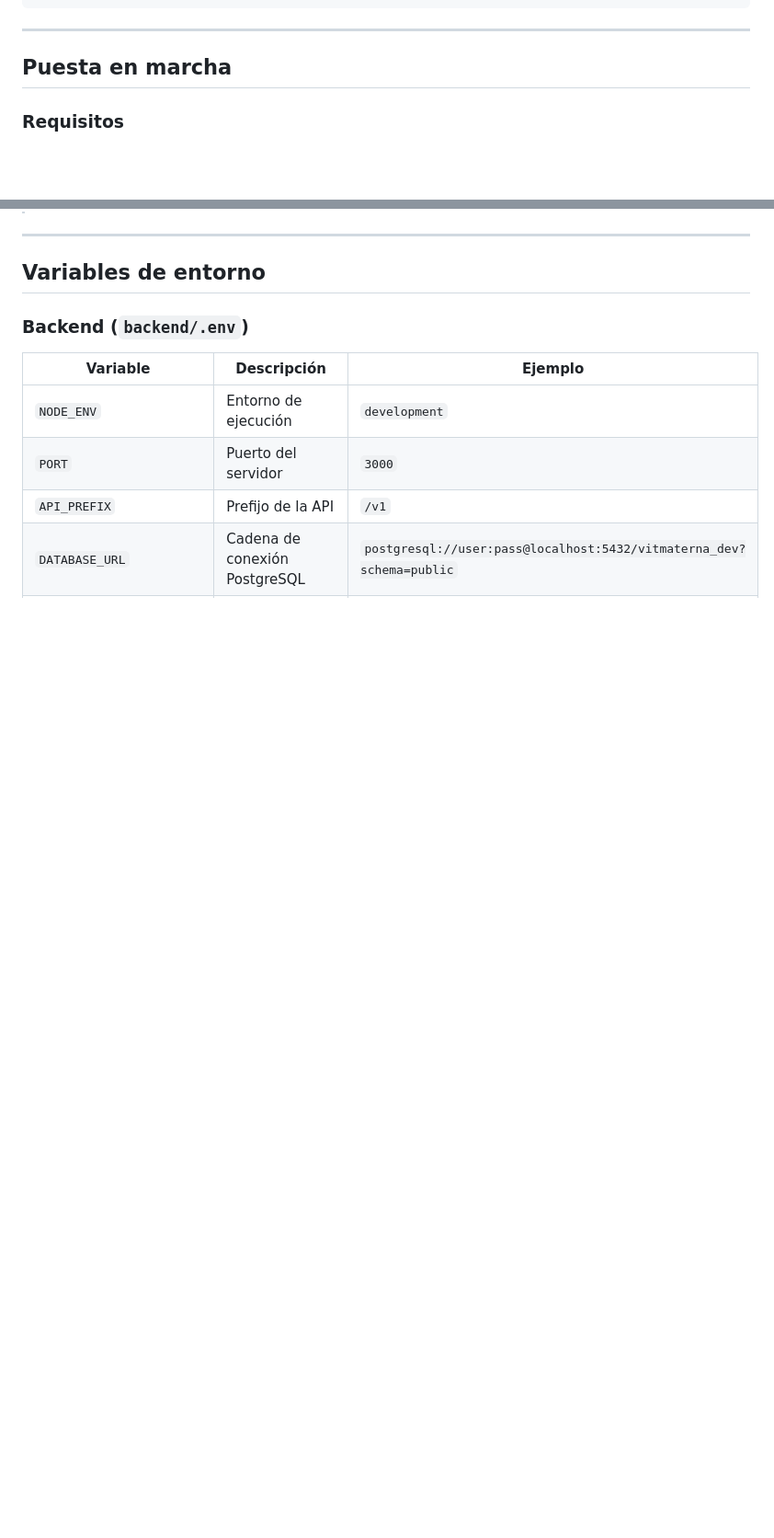
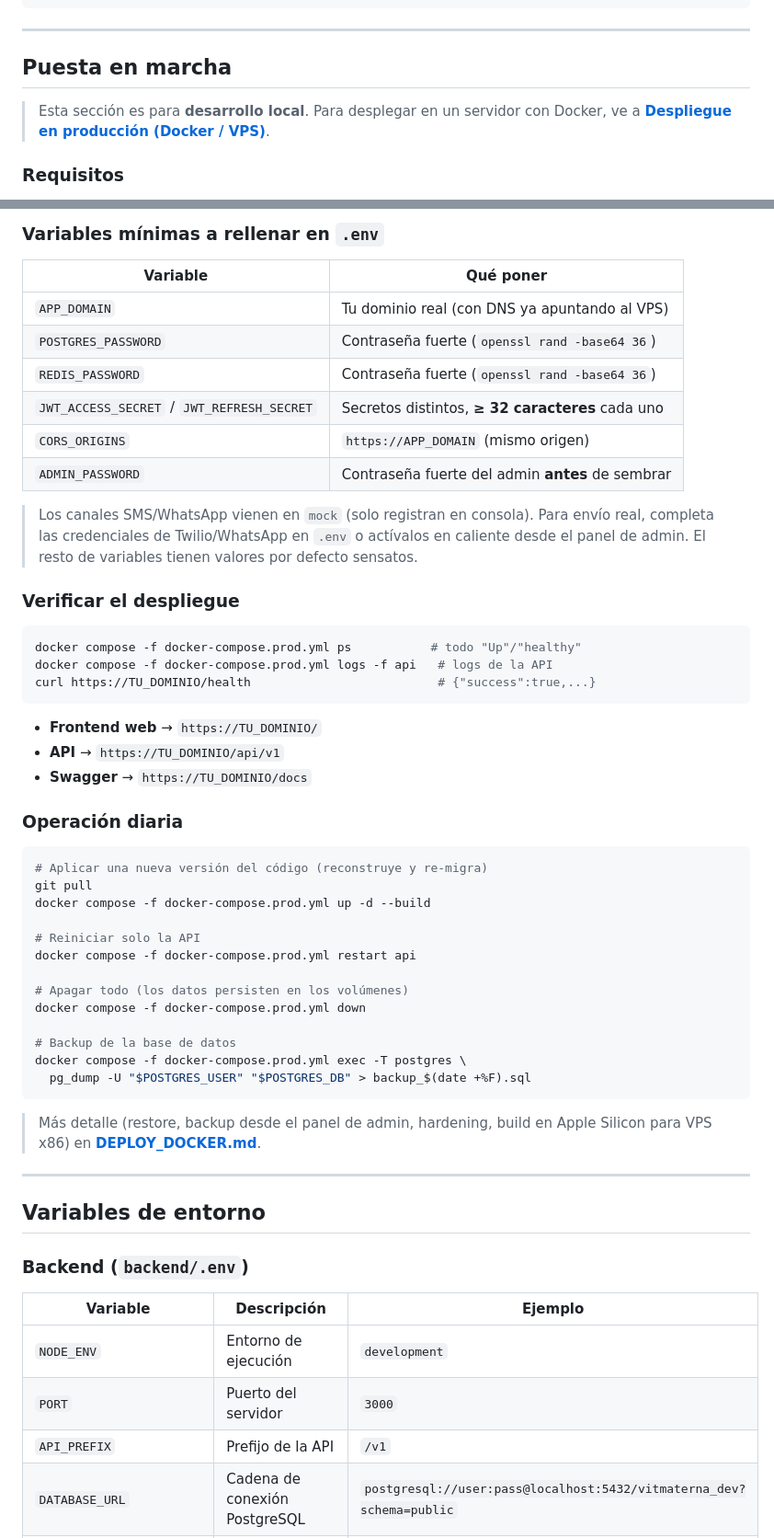
Before and after one commit to JoseLuisQL/vitmaterna, a Markdown page: README.md, 2 parts joined by grey strips. Shown at 92% size. Rendered like a GitHub page; blank space fills up the shorter version.

Commit message:
docs(readme): add production deployment guide (Docker/VPS)

````diff
--- a/README.md
+++ b/README.md
@@ -206,6 +207,9 @@ vitmaterna/
 
 ## Puesta en marcha
 
+> Esta sección es para **desarrollo local**. Para desplegar en un servidor con
+> Docker, ve a **[Despliegue en producción (Docker / VPS)](#despliegue-en-producción-docker--vps)**.
+
 ### Requisitos
 
 - **Node.js ≥ 22**
@@ -331,3 +417,51 @@ npm run build:aab:prod     # .aab para subir a Google Play
+### Variables mínimas a rellenar en `.env`
+
+| Variable | Qué poner |
+|---|---|
+| `APP_DOMAIN` | Tu dominio real (con DNS ya apuntando al VPS) |
+| `POSTGRES_PASSWORD` | Contraseña fuerte (`openssl rand -base64 36`) |
+| `REDIS_PASSWORD` | Contraseña fuerte (`openssl rand -base64 36`) |
+| `JWT_ACCESS_SECRET` / `JWT_REFRESH_SECRET` | Secretos distintos, **≥ 32 caracteres** cada uno |
+| `CORS_ORIGINS` | `https://APP_DOMAIN` (mismo origen) |
+| `ADMIN_PASSWORD` | Contraseña fuerte del admin **antes** de sembrar |
+
+> Los canales SMS/WhatsApp vienen en `mock` (solo registran en consola). Para envío
+> real, completa las credenciales de Twilio/WhatsApp en `.env` o actívalos en
+> caliente desde el panel de admin. El resto de variables tienen valores por defecto
+> sensatos.
+
+### Verificar el despliegue
+
+```bash
+docker compose -f docker-compose.prod.yml ps           # todo "Up"/"healthy"
+docker compose -f docker-compose.prod.yml logs -f api   # logs de la API
+curl https://TU_DOMINIO/health                          # {"success":true,...}
+```
+
+- **Frontend web** → `https://TU_DOMINIO/`
+- **API** → `https://TU_DOMINIO/api/v1`
+- **Swagger** → `https://TU_DOMINIO/docs`
+
+### Operación diaria
+
+```bash
+# Aplicar una nueva versión del código (reconstruye y re-migra)
+git pull
+docker compose -f docker-compose.prod.yml up -d --build
+
+# Reiniciar solo la API
+docker compose -f docker-compose.prod.yml restart api
+
+# Apagar todo (los datos persisten en los volúmenes)
+docker compose -f docker-compose.prod.yml down
+
+# Backup de la base de datos
+docker compose -f docker-compose.prod.yml exec -T postgres \
+  pg_dump -U "$POSTGRES_USER" "$POSTGRES_DB" > backup_$(date +%F).sql
+```
+
+> Más detalle (restore, backup desde el panel de admin, hardening, build en
+> Apple Silicon para VPS x86) en **[DEPLOY_DOCKER.md](DEPLOY_DOCKER.md)**.
 
 ---
 
````
Also changed, not shown: other parts of README.md (+83 -0 lines).
